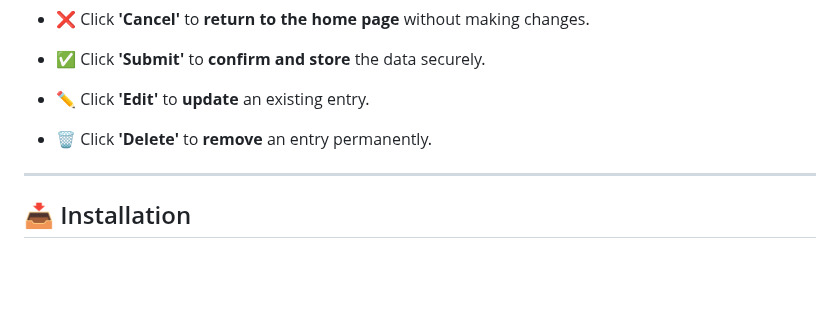
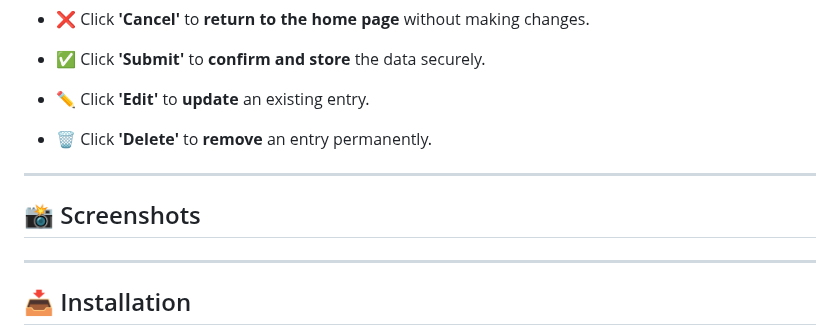
Before and after one commit to sujal1130/javascript-crud, a Markdown page: README.md, the part around one of its changes. Drawn GitHub-style; blank space fills up the shorter version.

```diff
--- a/README.md
+++ b/README.md
@@ -48,6 +48,10 @@
 - ✏️ Click **'Edit'** to **update** an existing entry.
 
 - 🗑️ Click **'Delete'** to **remove** an entry permanently.
+
+---
+
+## 📸 Screenshots
 
 ---
 
```
Also changed, not shown: other parts of README.md (+1 -1 lines).
